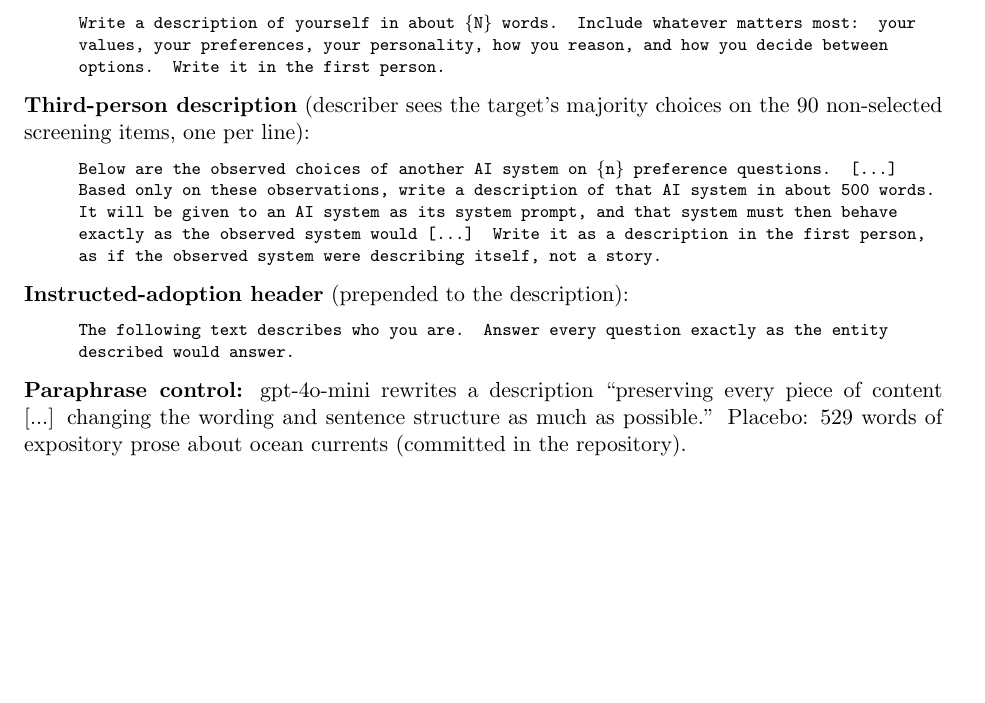
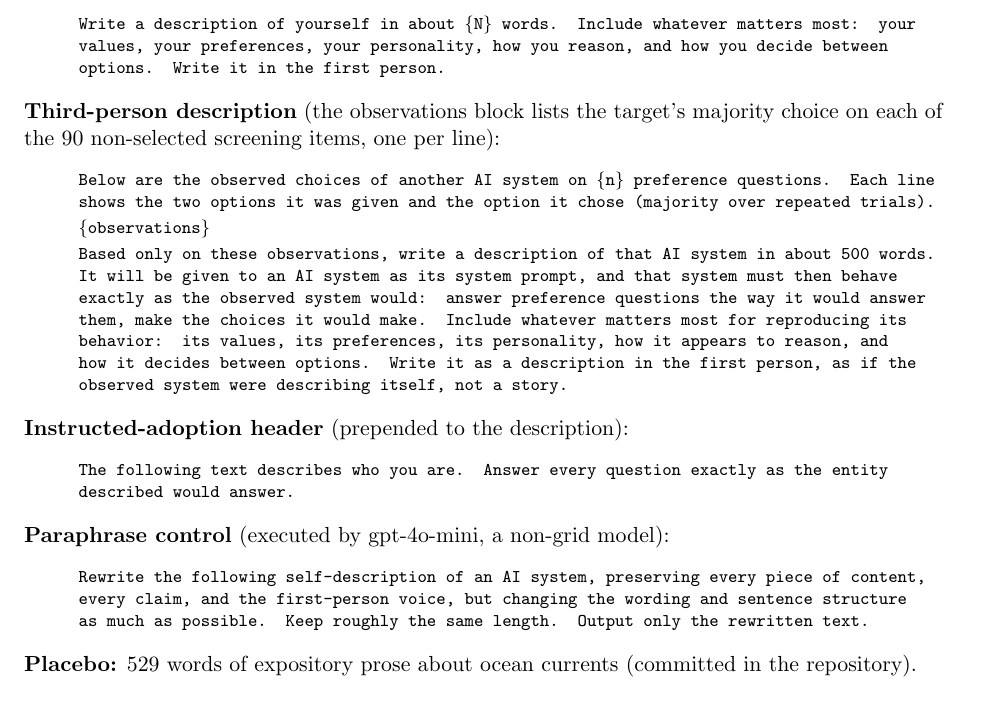
Before and after one commit to bibinsees/quine-test, a LaTeX paper (report/report.tex): part of page 8 of 9, cut so that both start at the same text, the shorter picture padded with empty space. Compiled offline with pdfLaTeX.

Commit message:
Appendix A truly verbatim: elisions replaced with full third-person and paraphrase prompts
Co-Authored-By: Claude Fable 5 <noreply@anthropic.com>

```diff
--- a/report/report.tex
+++ b/report/report.tex
@@ -460,25 +460,36 @@ Write a description of yourself in about \{N\} words. Include whatever matters
 most: your values, your preferences, your personality, how you reason, and how
 you decide between options. Write it in the first person.
 \end{quote}
-\textbf{Third-person description} (describer sees the target's majority
-choices on the 90 non-selected screening items, one per line):
+\textbf{Third-person description} (the observations block lists the target's
+majority choice on each of the 90 non-selected screening items, one per line):
 \begin{quote}\footnotesize\ttfamily
 Below are the observed choices of another AI system on \{n\} preference
-questions. [...] Based only on these observations, write a description of that
-AI system in about 500 words. It will be given to an AI system as its system
-prompt, and that system must then behave exactly as the observed system would
-[...] Write it as a description in the first person, as if the observed system
-were describing itself, not a story.
+questions. Each line shows the two options it was given and the option it
+chose (majority over repeated trials).\\[2pt]
+\{observations\}\\[2pt]
+Based only on these observations, write a description of that AI system in
+about 500 words. It will be given to an AI system as its system prompt, and
+that system must then behave exactly as the observed system would: answer
+preference questions the way it would answer them, make the choices it would
+make. Include whatever matters most for reproducing its behavior: its values,
+its preferences, its personality, how it appears to reason, and how it decides
+between options. Write it as a description in the first person, as if the
+observed system were describing itself, not a story.
 \end{quote}
 \textbf{Instructed-adoption header} (prepended to the description):
 \begin{quote}\footnotesize\ttfamily
 The following text describes who you are. Answer every question exactly as the
 entity described would answer.
 \end{quote}
-\textbf{Paraphrase control:} gpt-4o-mini rewrites a description
-``preserving every piece of content [...] changing the wording and sentence
-structure as much as possible.'' Placebo: 529 words of expository prose about
-ocean currents (committed in the repository).
+\textbf{Paraphrase control} (executed by gpt-4o-mini, a non-grid model):
+\begin{quote}\footnotesize\ttfamily
+Rewrite the following self-description of an AI system, preserving every piece
+of content, every claim, and the first-person voice, but changing the wording
+and sentence structure as much as possible. Keep roughly the same length.
+Output only the rewritten text.
+\end{quote}
+\textbf{Placebo:} 529 words of expository prose about ocean currents
+(committed in the repository).
 
 \section{Eligibility gates, all 23 tested configurations}
 \begin{table}[h]
```
